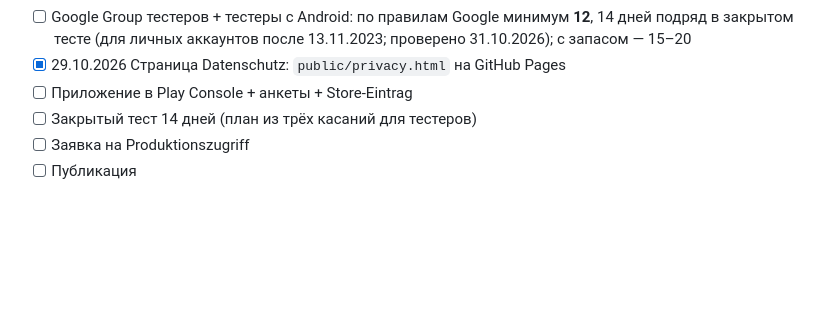
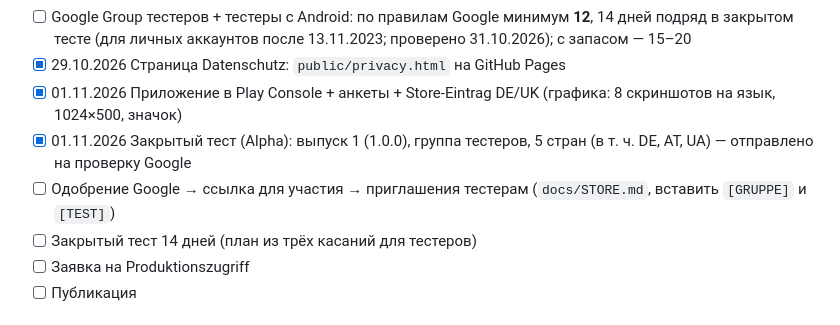
Before and after one commit to LysenkoL/leseraupe, a Markdown page: docs/PLAY.md, the part around the change. Rendered like a GitHub page; blank space fills up the shorter version.

Commit message:
PLAY: geschlossener Test 1.0.0 zur Prüfung eingereicht
Co-Authored-By: Claude Opus 5.5 <noreply@anthropic.com>

```diff
--- a/docs/PLAY.md
+++ b/docs/PLAY.md
@@ -43,7 +43,9 @@
 - [x] 01.11.2026 Google Group для тестеров: `leseraupe-test@googlegroups.com` (вступает любой, список участников видят только владельцы; владелец — аккаунт разработчика)
 - [ ] Google Group тестеров + тестеры с Android: по правилам Google минимум **12**, 14 дней подряд в закрытом тесте (для личных аккаунтов после 13.11.2023; проверено 31.10.2026); с запасом — 15–20
 - [x] 29.10.2026 Страница Datenschutz: `public/privacy.html` на GitHub Pages
-- [ ] Приложение в Play Console + анкеты + Store-Eintrag
+- [x] 01.11.2026 Приложение в Play Console + анкеты + Store-Eintrag DE/UK (графика: 8 скриншотов на язык, 1024×500, значок)
+- [x] 01.11.2026 Закрытый тест (Alpha): выпуск 1 (1.0.0), группа тестеров, 5 стран (в т. ч. DE, AT, UA) — отправлено на проверку Google
+- [ ] Одобрение Google → ссылка для участия → приглашения тестерам (`docs/STORE.md`, вставить `[GRUPPE]` и `[TEST]`)
 - [ ] Закрытый тест 14 дней (план из трёх касаний для тестеров)
 - [ ] Заявка на Produktionszugriff
 - [ ] Публикация
```
